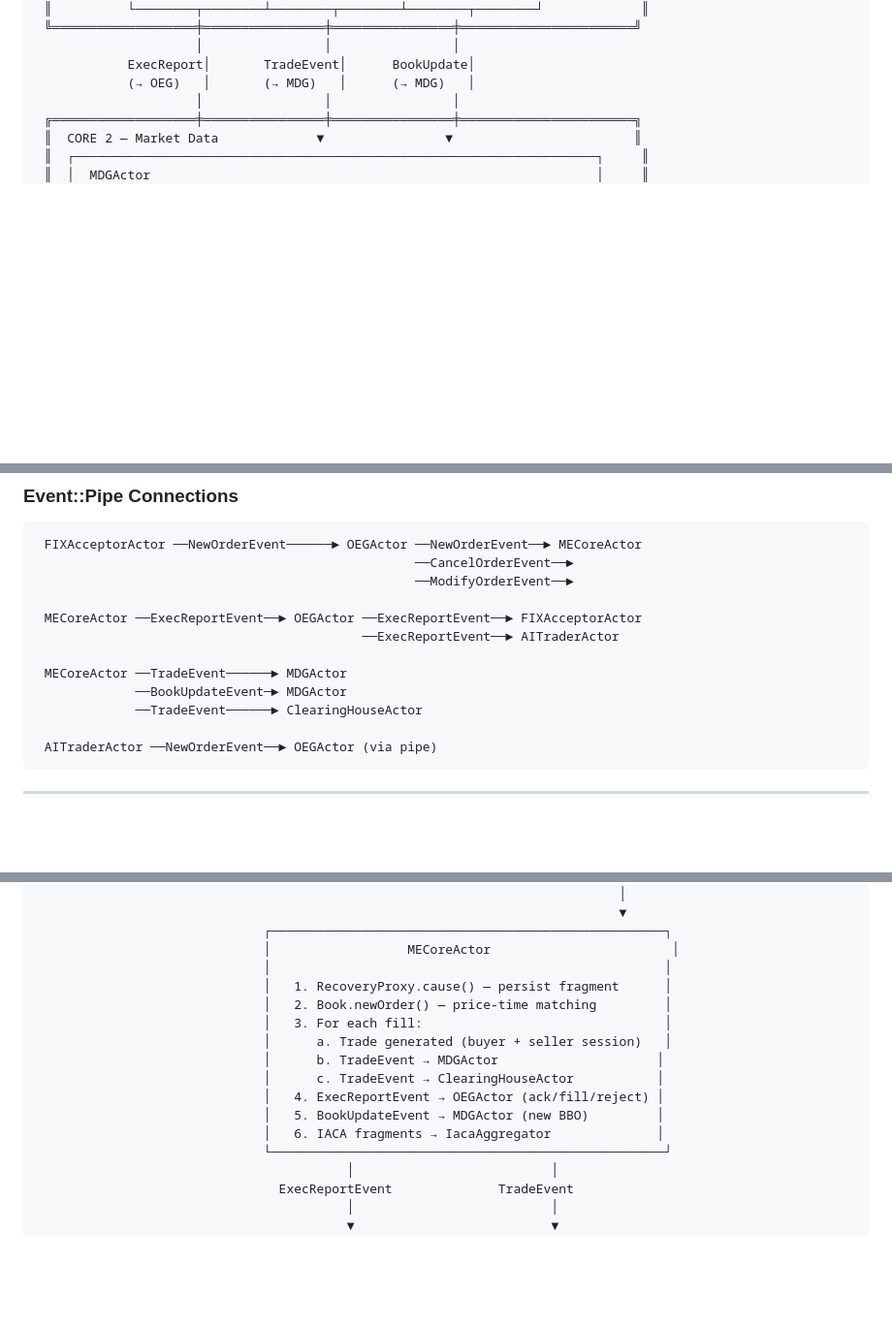
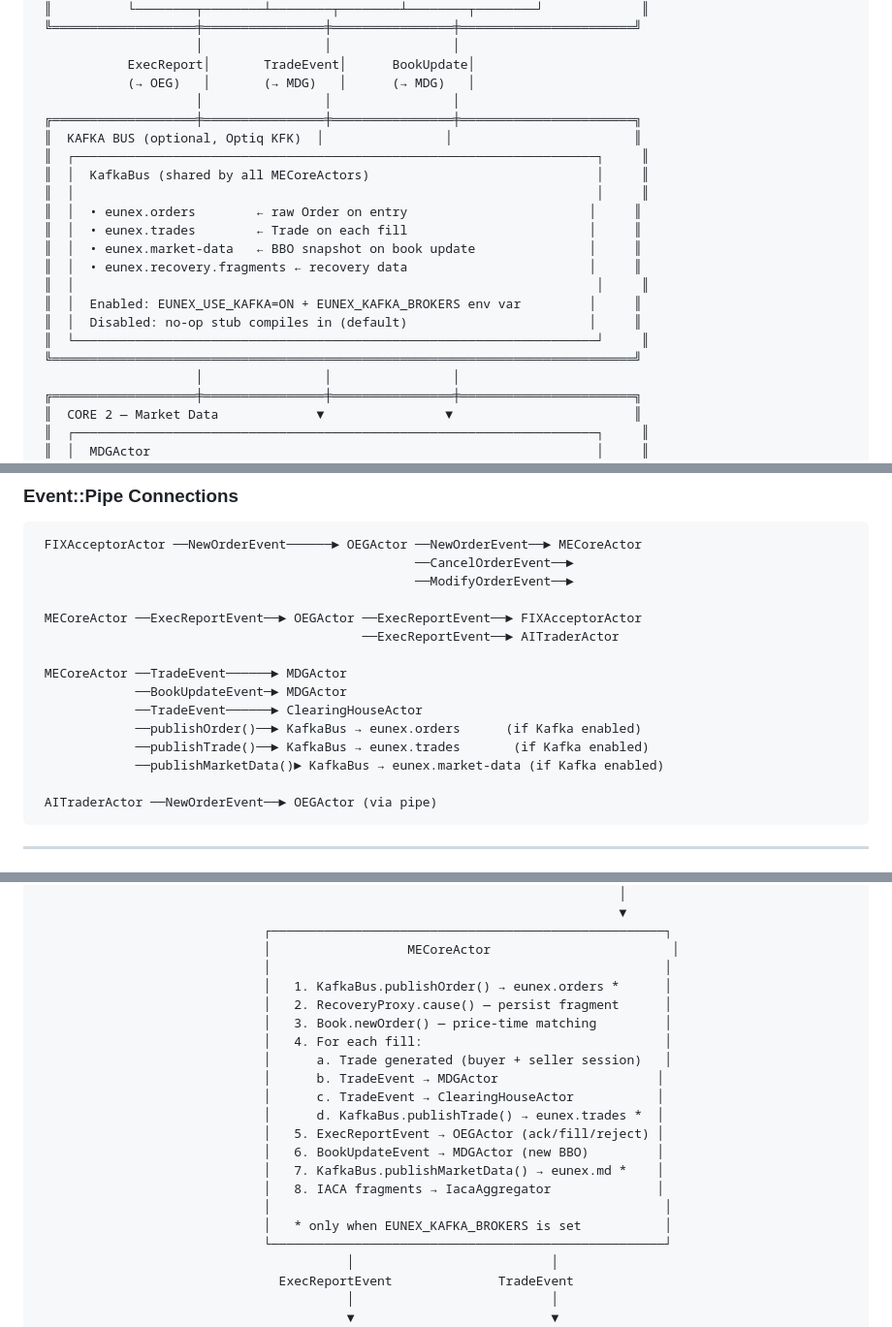
Before and after one commit to Bonum/EuNEx, a Markdown page: docs/developers-guide.md, 3 parts joined by grey strips. Shown at 97% size. Rendered like a GitHub page; blank space fills up the shorter version.

Commit message:
Add Kafka Bus to Architecture, Actor Topology and Data Flow diagrams
Update developers-guide sections 2, 4, 5 to show KafkaBus publishing
orders/trades/market-data to Kafka topics from MECoreActor, alongside
the existing Event::Pipe flows to MDGActor and ClearingHouseActor.

Co-Authored-By: Claude Opus 4.6 <noreply@anthropic.com>

````diff
--- a/docs/developers-guide.md
+++ b/docs/developers-guide.md
@@ -100,6 +100,21 @@ EuNEx (Euronext Exchange Simulator) is a C++20 actor-based matching engine that
                      │                │                │
             ExecReport│       TradeEvent│      BookUpdate│
             (→ OEG)   │       (→ MDG)   │      (→ MDG)   │
+                     │                │                │
+ ╔═══════════════════╪════════════════╪════════════════╪═══════════════════════╗
+ ║  KAFKA BUS (optional, Optiq KFK)  │                │                        ║
+ ║  ┌─────────────────────────────────────────────────────────────────────┐     ║
+ ║  │  KafkaBus (shared by all MECoreActors)                              │     ║
+ ║  │                                                                     │     ║
+ ║  │  • eunex.orders        ← raw Order on entry                        │     ║
+ ║  │  • eunex.trades        ← Trade on each fill                        │     ║
+ ║  │  • eunex.market-data   ← BBO snapshot on book update               │     ║
+ ║  │  • eunex.recovery.fragments ← recovery data                        │     ║
+ ║  │                                                                     │     ║
+ ║  │  Enabled: EUNEX_USE_KAFKA=ON + EUNEX_KAFKA_BROKERS env var         │     ║
+ ║  │  Disabled: no-op stub compiles in (default)                        │     ║
+ ║  └─────────────────────────────────────────────────────────────────────┘     ║
+ ╚═════════════════════════════════════════════════════════════════════════════╝
                      │                │                │
  ╔═══════════════════╪════════════════╪════════════════╪═══════════════════════╗
  ║  CORE 2 — Market Data             ▼                ▼                        ║
@@ -208,6 +223,9 @@ EuNEx components are named to match Euronext Optiq production terminology:
  MECoreActor ──TradeEvent──────► MDGActor
              ──BookUpdateEvent─► MDGActor
              ──TradeEvent──────► ClearingHouseActor
+             ──publishOrder()──► KafkaBus → eunex.orders      (if Kafka enabled)
+             ──publishTrade()──► KafkaBus → eunex.trades       (if Kafka enabled)
+             ──publishMarketData()► KafkaBus → eunex.market-data (if Kafka enabled)
 
  AITraderActor ──NewOrderEvent──► OEGActor (via pipe)
 ```
@@ -232,15 +250,20 @@ EuNEx components are named to match Euronext Optiq production terminology:
                               ┌────────────────────────────────────────────────────┐
                               │                  MECoreActor                        │
                               │                                                    │
-                              │   1. RecoveryProxy.cause() — persist fragment      │
-                              │   2. Book.newOrder() — price-time matching         │
-                              │   3. For each fill:                                │
+                              │   1. KafkaBus.publishOrder() → eunex.orders *      │
+                              │   2. RecoveryProxy.cause() — persist fragment      │
+                              │   3. Book.newOrder() — price-time matching         │
+                              │   4. For each fill:                                │
                               │      a. Trade generated (buyer + seller session)   │
                               │      b. TradeEvent → MDGActor                     │
                               │      c. TradeEvent → ClearingHouseActor           │
-                              │   4. ExecReportEvent → OEGActor (ack/fill/reject) │
-                              │   5. BookUpdateEvent → MDGActor (new BBO)         │
-                              │   6. IACA fragments → IacaAggregator              │
+                              │      d. KafkaBus.publishTrade() → eunex.trades *  │
+                              │   5. ExecReportEvent → OEGActor (ack/fill/reject) │
+                              │   6. BookUpdateEvent → MDGActor (new BBO)         │
+                              │   7. KafkaBus.publishMarketData() → eunex.md *    │
+                              │   8. IACA fragments → IacaAggregator              │
+                              │                                                    │
+                              │   * only when EUNEX_KAFKA_BROKERS is set           │
                               └────────────────────────────────────────────────────┘
                                          │                          │
                                 ExecReportEvent              TradeEvent
````
Also changed, not shown: other parts of docs/developers-guide.md (+4 -0 lines).
